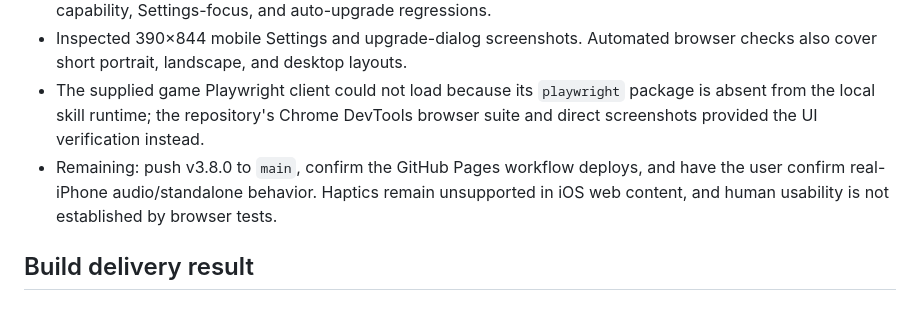
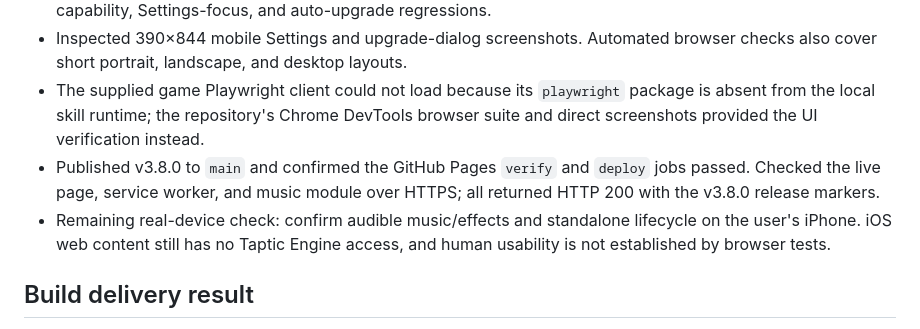
Before and after one commit to yapweijun1996/PWA-Game-Zombie-Room, a Markdown page: progress.md, the part around the change. Drawn GitHub-style.

Commit message:
Record mobile release deployment status

```diff
--- a/progress.md
+++ b/progress.md
@@ -56,7 +56,8 @@ Original prompt: Implement the approved endless difficulty director plan: 25-sec
 - Complete: all 39 checks passed with Chrome required and no skips; this includes the existing 1,000-wave/director, build, replay, and offline tests plus new touch-origin, audio-unlock/music-toggle, haptics-capability, Settings-focus, and auto-upgrade regressions.
 - Inspected 390×844 mobile Settings and upgrade-dialog screenshots. Automated browser checks also cover short portrait, landscape, and desktop layouts.
 - The supplied game Playwright client could not load because its `playwright` package is absent from the local skill runtime; the repository's Chrome DevTools browser suite and direct screenshots provided the UI verification instead.
-- Remaining: push v3.8.0 to `main`, confirm the GitHub Pages workflow deploys, and have the user confirm real-iPhone audio/standalone behavior. Haptics remain unsupported in iOS web content, and human usability is not established by browser tests.
+- Published v3.8.0 to `main` and confirmed the GitHub Pages `verify` and `deploy` jobs passed. Checked the live page, service worker, and music module over HTTPS; all returned HTTP 200 with the v3.8.0 release markers.
+- Remaining real-device check: confirm audible music/effects and standalone lifecycle on the user's iPhone. iOS web content still has no Taptic Engine access, and human usability is not established by browser tests.
 
 ## Build delivery result
 
```
